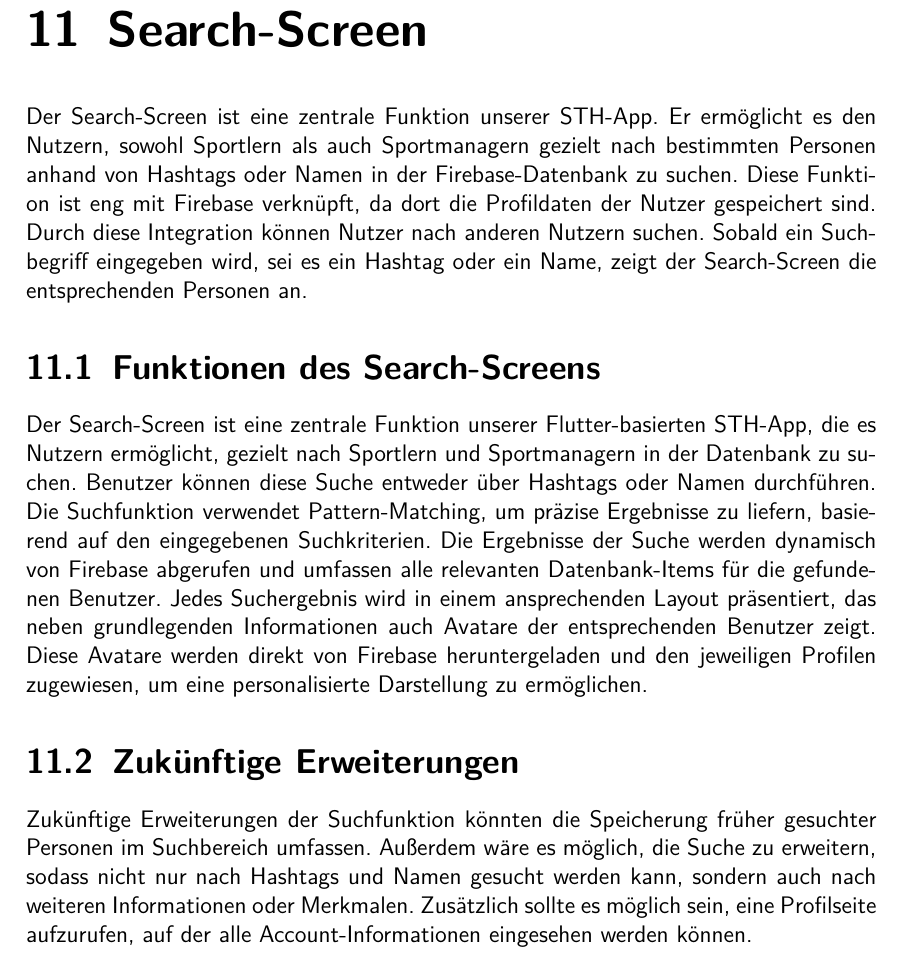
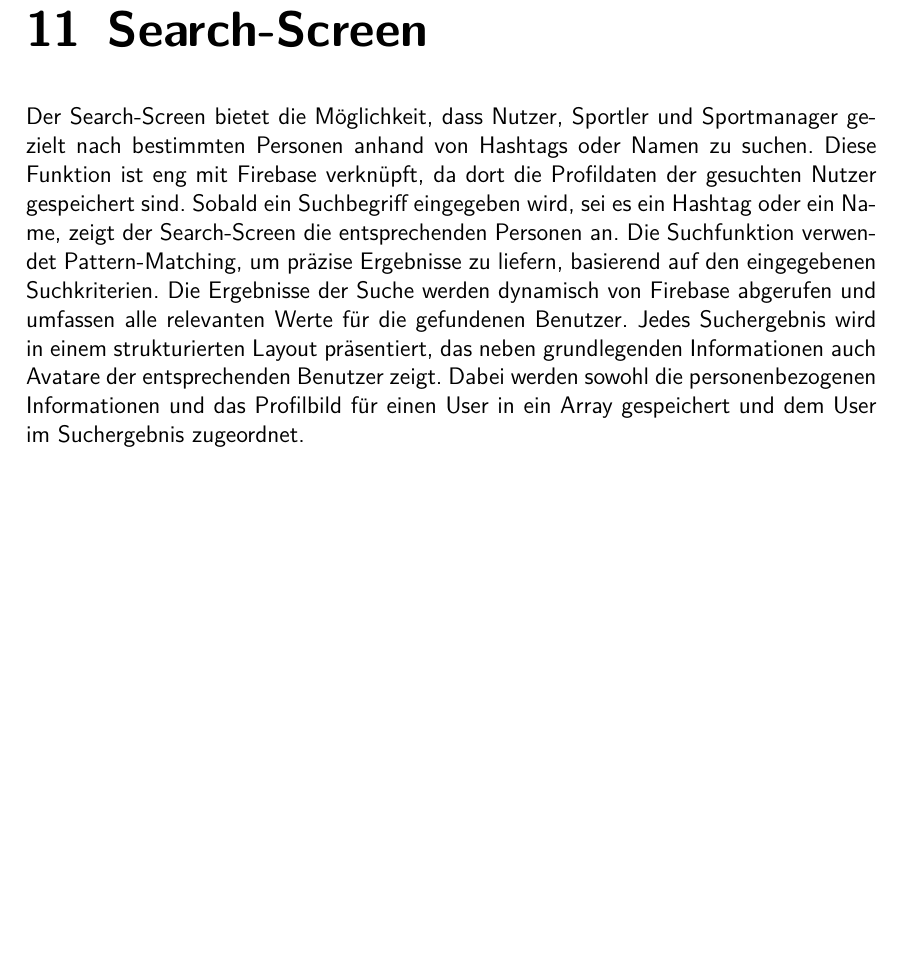
Before and after one commit to anwendungsprojektfom/anwendungsprojekt_fom, a LaTeX book (documentation/document.tex, which reads documentation/09_projektdurchfuehrung/search_screen/search_screen.tex): part of page 33 of 44, cut so that both start at the same text, the shorter picture padded with empty space. Compiled offline with pdfLaTeX.

Commit message:
Update Searchscreen

```diff
--- a/documentation/09_projektdurchfuehrung/search_screen/search_screen.tex
+++ b/documentation/09_projektdurchfuehrung/search_screen/search_screen.tex
@@ -1,13 +1,8 @@
 \chapter{Search-Screen}
-Der Search-Screen ist eine zentrale Funktion unserer STH-App. Er ermöglicht es den Nutzern, sowohl Sportlern als auch Sportmanagern gezielt nach bestimmten Personen anhand von Hashtags oder Namen in der Firebase-Datenbank zu suchen.
-Diese Funktion ist eng mit Firebase verknüpft, da dort die Profildaten der Nutzer gespeichert sind. Durch diese Integration können Nutzer nach anderen Nutzern suchen.
+Der Search-Screen bietet die Möglichkeit, dass Nutzer, Sportler und Sportmanager gezielt nach bestimmten Personen anhand von Hashtags oder Namen zu suchen.
+Diese Funktion ist eng mit Firebase verknüpft, da dort die Profildaten der gesuchten Nutzer gespeichert sind.
 Sobald ein Suchbegriff eingegeben wird, sei es ein Hashtag oder ein Name, zeigt der Search-Screen die entsprechenden Personen an.
-
-\section{Funktionen des Search-Screens}
-Der Search-Screen ist eine zentrale Funktion unserer Flutter-basierten STH-App, die es Nutzern ermöglicht, gezielt nach Sportlern und Sportmanagern in der Datenbank zu suchen.
-Benutzer können diese Suche entweder über Hashtags oder Namen durchführen. Die Suchfunktion verwendet Pattern-Matching, um präzise Ergebnisse zu liefern, basierend auf den eingegebenen Suchkriterien.
-Die Ergebnisse der Suche werden dynamisch von Firebase abgerufen und umfassen alle relevanten Datenbank-Items für die gefundenen Benutzer. Jedes Suchergebnis wird in einem ansprechenden Layout präsentiert, das neben grundlegenden Informationen auch Avatare der entsprechenden Benutzer zeigt. Diese Avatare werden direkt von Firebase heruntergeladen und den jeweiligen Profilen zugewiesen, um eine personalisierte Darstellung zu ermöglichen.
-
-
-\section{Zukünftige Erweiterungen}
-Zukünftige Erweiterungen der Suchfunktion könnten die Speicherung früher gesuchter Personen im Suchbereich umfassen. Außerdem wäre es möglich, die Suche zu erweitern, sodass nicht nur nach Hashtags und Namen gesucht werden kann, sondern auch nach weiteren Informationen oder Merkmalen. Zusätzlich sollte es möglich sein, eine Profilseite aufzurufen, auf der alle Account-Informationen eingesehen werden können.
+Die Suchfunktion verwendet Pattern-Matching, um präzise Ergebnisse zu liefern, basierend auf den eingegebenen Suchkriterien.
+Die Ergebnisse der Suche werden dynamisch von Firebase abgerufen und umfassen alle relevanten Werte für die gefundenen Benutzer.
+Jedes Suchergebnis wird in einem strukturierten Layout präsentiert, das neben grundlegenden Informationen auch Avatare der entsprechenden Benutzer zeigt.
+Dabei werden sowohl die personenbezogenen Informationen und das Profilbild für einen User in ein Array gespeichert und dem User im Suchergebnis zugeordnet.
```
Also changed, not shown: documentation/document.pdf.
